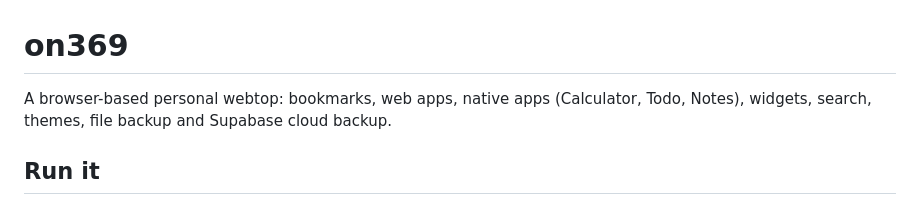
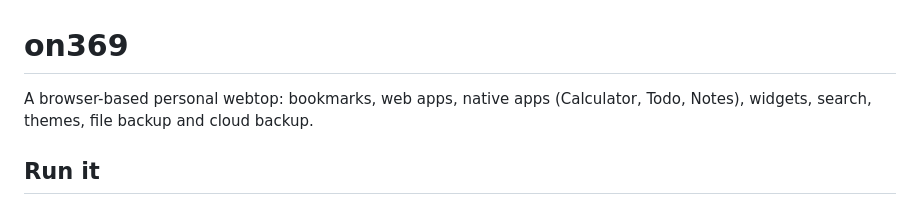
Before and after one commit to Kkarei/on369, a Markdown page: README.md, the part around the change. Rendered like a GitHub page.

```diff
--- a/README.md
+++ b/README.md
@@ -1,6 +1,6 @@
 # on369
 
-A browser-based personal webtop: bookmarks, web apps, native apps (Calculator, Todo, Notes), widgets, search, themes, file backup and Supabase cloud backup.
+A browser-based personal webtop: bookmarks, web apps, native apps (Calculator, Todo, Notes), widgets, search, themes, file backup and cloud backup.
 
 ## Run it
 Serve this folder over http (for example `npx serve .` or `python3 -m http.server`) and open `index.html`.
```
